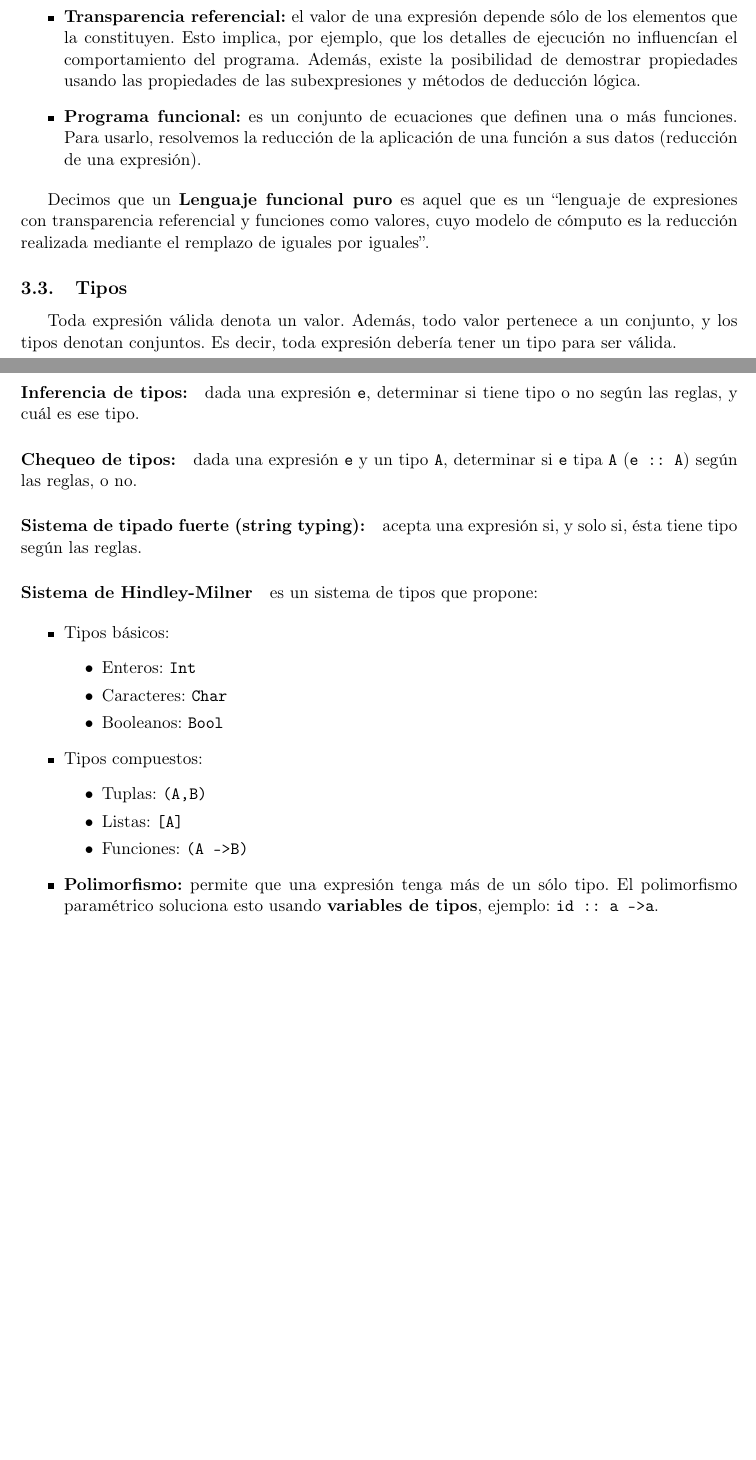
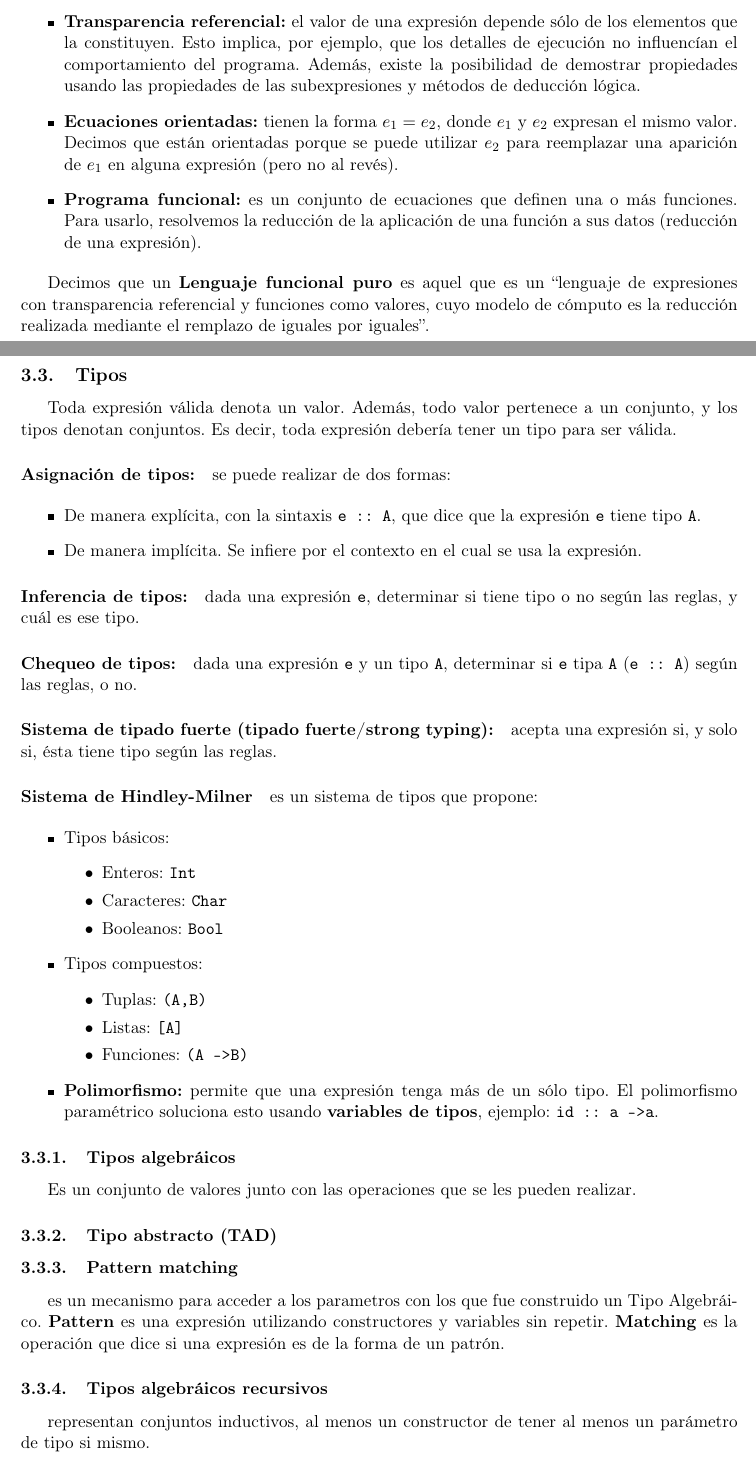
Before and after one commit to CubaWiki/PLP-resumen-iarcuschin, a LaTeX CV (resumen.tex, which reads funcional.tex): two parts of pages 5 and 6 of 47, joined at a grey line, cut so that both start at the same text, the shorter picture padded with empty space. Compiled offline with pdfLaTeX.

Commit message:
Cambios menores

```diff
--- a/funcional.tex
+++ b/funcional.tex
@@ -27,5 +28,6 @@
   \item \xbf{Funciones:} son valores especiales que representan ``transformaciones de datos''. Notese que al ser valores, pueden ser argumento de otras funciones, resultado, almacenarse en estructuras de datos, ser estructuras de datos, etc. Llamamos funciones de \xbf{alto orden} a las funciones que trabajan con funciones.
   \item \xbf{Transparencia referencial:} el valor de una expresión depende sólo de los elementos que la constituyen. Esto implica, por ejemplo, que los detalles de ejecución no influencían el comportamiento del programa. Además, existe la posibilidad de demostrar propiedades usando las propiedades de las subexpresiones y métodos de deducción lógica.
+  \item \xbf{Ecuaciones orientadas:} tienen la forma $e_1 = e_2$, donde $e_1$ y $e_2$ expresan el mismo valor. Decimos que están orientadas porque se puede utilizar $e_2$ para reemplazar una aparición de $e_1$ en alguna expresión (pero no al revés).
   \item \xbf{Programa funcional:} es un conjunto de ecuaciones que definen una o más funciones. Para usarlo, resolvemos la reducción de la aplicación de una función a sus datos (reducción de una expresión).
 \end{itemize}
 
@@ -36,11 +38,18 @@ Decimos que un \xbf{Lenguaje funcional puro} es aquel que es un ``lenguaje de ex
 Toda expresión válida denota un valor. Además, todo valor pertenece a un conjunto, y los tipos denotan conjuntos.
 Es decir, toda expresión debería tener un tipo para ser válida.
 
+\paragraph{Asignación de tipos:} se puede realizar de dos formas:
+
+\begin{itemize}
+  \item De manera explícita, con la sintaxis \xtt{e :: A}, que dice que la expresión \xtt{e} tiene tipo \xtt{A}.
+  \item De manera implícita. Se infiere por el contexto en el cual se usa la expresión.
+\end{itemize}
+
 \paragraph{Inferencia de tipos:} dada una expresión \xtt{e}, determinar si tiene tipo o no según las reglas, y cuál es ese tipo.
 
 \paragraph{Chequeo de tipos:} dada una expresión \xtt{e} y un tipo \xtt{A}, determinar si \xtt{e} tipa \xtt{A} (\xtt{e :: A}) según las reglas, o no.
 
-\paragraph{Sistema de tipado fuerte (string typing):} acepta una expresión si, y solo si, ésta tiene tipo según las reglas.
+\paragraph{Sistema de tipado fuerte (tipado fuerte/strong typing):} acepta una expresión si, y solo si, ésta tiene tipo según las reglas.
 
 \paragraph{Sistema de Hindley-Milner} es un sistema de tipos que propone:
 
@@ -59,6 +68,14 @@ Es decir, toda expresión debería tener un tipo para ser válida.
     \end{itemize}
   \item \xbf{Polimorfismo:} permite que una expresión tenga más de un sólo tipo. El polimorfismo paramétrico soluciona esto usando \xbf{variables de tipos}, ejemplo: \xtt{id :: a -> a}.
 \end{itemize}
+
+\subsubsection{Tipos algebráicos} Es un conjunto de valores junto con las operaciones que se les pueden realizar.
+
+\subsubsection{Tipo abstracto (TAD)}
+
+\subsubsection{Pattern matching} es un mecanismo para acceder a los parametros con los que fue construido un Tipo Algebráico. \xbf{Pattern} es una expresión utilizando constructores y variables sin repetir. \xbf{Matching} es la operación que dice si una expresión es de la forma de un patrón.
+
+\subsubsection{Tipos algebráicos recursivos} representan conjuntos inductivos, al menos un constructor de tener al menos un parámetro de tipo si mismo.
 
 \subsection{Currificación}
 
```
Also changed, not shown: imperativo.tex (+1 -1 lines), logica.tex (+1 -1 lines), objetos.tex (+2 -2 lines), resumen.tex (+1 -1 lines), funcional.tex (5 more changed lines).
